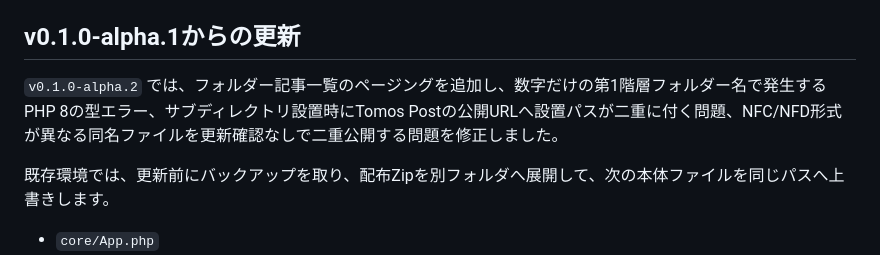
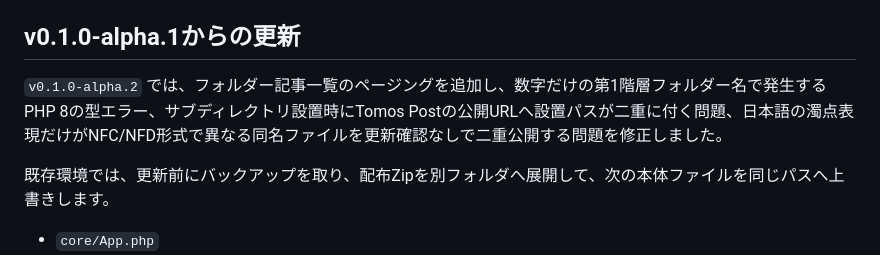
Before and after one commit to tomosweb/tomos, a Markdown page: README.md, the part around the change. GitHub-like rendering.

```diff
--- a/README.md
+++ b/README.md
@@ -39,7 +39,7 @@ Tomosは、Markdownで書いた文章を自分のWebサイトとして公開す
 
 ## v0.1.0-alpha.1からの更新
 
-`v0.1.0-alpha.2` では、フォルダー記事一覧のページングを追加し、数字だけの第1階層フォルダー名で発生するPHP 8の型エラー、サブディレクトリ設置時にTomos Postの公開URLへ設置パスが二重に付く問題、NFC/NFD形式が異なる同名ファイルを更新確認なしで二重公開する問題を修正しました。
+`v0.1.0-alpha.2` では、フォルダー記事一覧のページングを追加し、数字だけの第1階層フォルダー名で発生するPHP 8の型エラー、サブディレクトリ設置時にTomos Postの公開URLへ設置パスが二重に付く問題、日本語の濁点表現だけがNFC/NFD形式で異なる同名ファイルを更新確認なしで二重公開する問題を修正しました。
 
 既存環境では、更新前にバックアップを取り、配布Zipを別フォルダへ展開して、次の本体ファイルを同じパスへ上書きします。
 
```
Also changed, not shown: CHANGELOG.md (+1 -1 lines).
